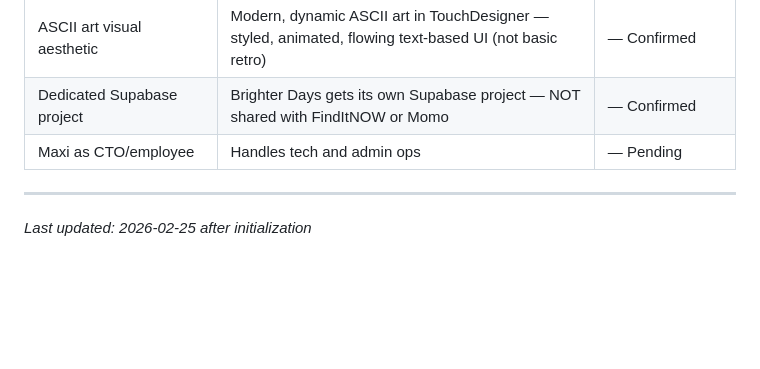
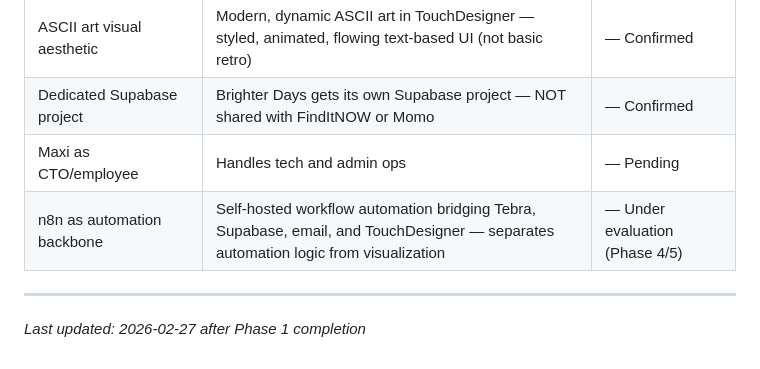
Before and after one commit to maxxoceletx/brighter-days, a Markdown page: .planning/PROJECT.md, the part around the change. Rendered like a GitHub page; blank space fills up the shorter version.

Commit message:
docs: add n8n automation backbone as Phase 4/5 architecture consideration
Under evaluation: n8n as self-hosted workflow automation layer bridging
Tebra, Supabase, email, and TouchDesigner dashboard.

```diff
--- a/.planning/PROJECT.md
+++ b/.planning/PROJECT.md
@@ -101,6 +101,7 @@ When ready to hire, options include: (a) rename Valentina Park MD, PC to Brighte
 | ASCII art visual aesthetic | Modern, dynamic ASCII art in TouchDesigner — styled, animated, flowing text-based UI (not basic retro) | — Confirmed |
 | Dedicated Supabase project | Brighter Days gets its own Supabase project — NOT shared with FindItNOW or Momo | — Confirmed |
 | Maxi as CTO/employee | Handles tech and admin ops | — Pending |
+| n8n as automation backbone | Self-hosted workflow automation bridging Tebra, Supabase, email, and TouchDesigner — separates automation logic from visualization | — Under evaluation (Phase 4/5) |
 
 ---
-*Last updated: 2026-02-25 after initialization*
+*Last updated: 2026-02-27 after Phase 1 completion*
```
